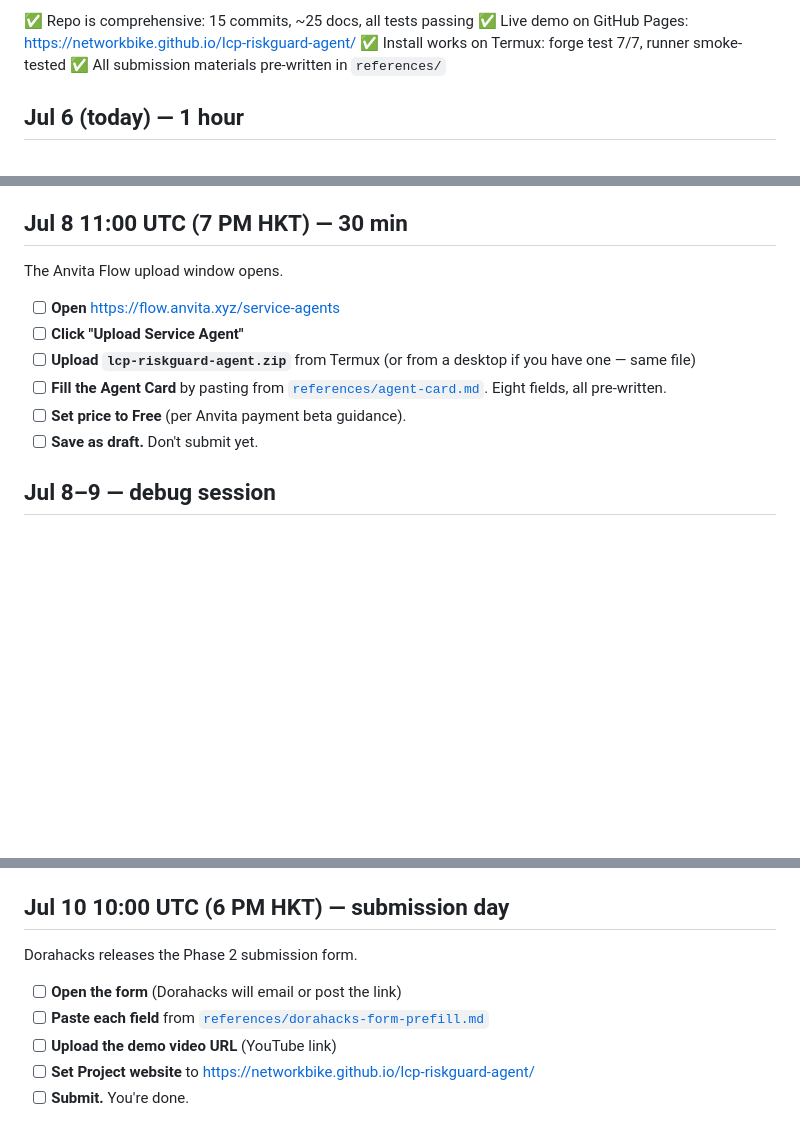
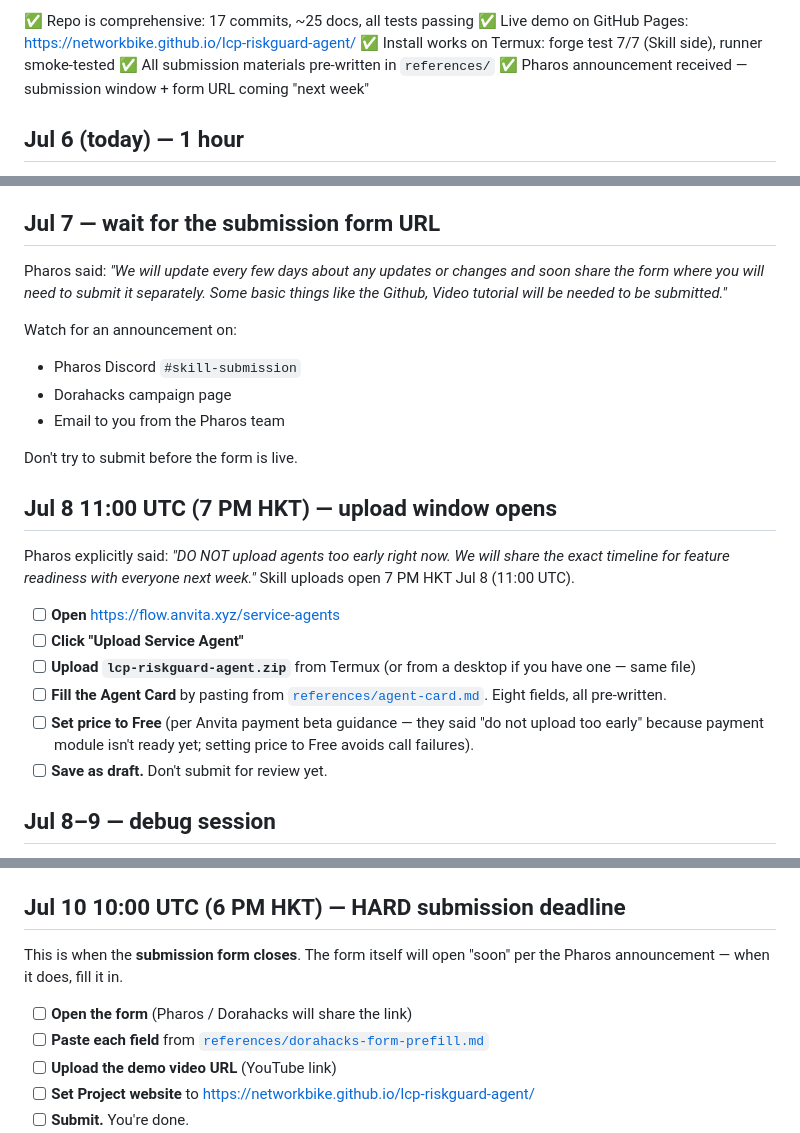
Before and after one commit to networkbike/lcp-riskguard-agent, a Markdown page: CHECKLIST.md, 3 parts joined by grey strips. GitHub-like rendering; blank space fills up the shorter version.

Commit message:
docs(CHECKLIST): align to Pharos official Jul 6 Phase 2 announcement
Updates based on the official Pharos announcement received ~12:00
UTC on Jul 6:

1. New 'wait for the submission form URL' section between Jul 7
   and Jul 8. Pharos said they'll share the form 'soon' but
   didn't give a URL. We have pre-filled answers ready in
   references/dorahacks-form-prefill.md.

2. Jul 8 section now correctly notes the upload window opens at
   11:00 UTC (= 7 PM HKT) and that Pharos explicitly told winners
   not to upload early — payment module is in development.

3. Pricing note in Jul 8 section: 'Set price to Free (per Anvita
   payment beta guidance — they said do not upload too early
   because payment module isn't ready yet; setting price to Free
   avoids call failures).'

4. Jul 10 deadline section now framed as 'HARD submission
   deadline' matching Pharos's wording ('before July 10th,
   6 PM HKT').

5. Status header bumped to '17 commits' from '15 commits' (we
   shipped the SKILL.md description fix + agent-card single-line
   intro since last update).

No changes to the upload steps themselves — those are still
documented in references/for-anvita-team.md and the
anvita-upload-walkthrough.md doc.

```diff
--- a/CHECKLIST.md
+++ b/CHECKLIST.md
@@ -7,8 +7,9 @@ something only **you** can do — agent does the rest.
 
-✅ Repo is comprehensive: 15 commits, ~25 docs, all tests passing
+✅ Repo is comprehensive: 17 commits, ~25 docs, all tests passing
 ✅ Live demo on GitHub Pages: https://networkbike.github.io/lcp-riskguard-agent/
-✅ Install works on Termux: forge test 7/7, runner smoke-tested
+✅ Install works on Termux: forge test 7/7 (Skill side), runner smoke-tested
 ✅ All submission materials pre-written in `references/`
+✅ Pharos announcement received — submission window + form URL coming "next week"
 
 ## Jul 6 (today) — 1 hour
 
@@ -41,9 +42,25 @@ it gives you a 3-day buffer before the submission deadline.
       — if it loads, look for any spec changes that affect
       the upload steps.
 
-## Jul 8 11:00 UTC (7 PM HKT) — 30 min
+## Jul 7 — wait for the submission form URL
 
-The Anvita Flow upload window opens.
+Pharos said: *"We will update every few days about any updates
+or changes and soon share the form where you will need to submit
+it separately. Some basic things like the Github, Video tutorial
+will be needed to be submitted."*
+
+Watch for an announcement on:
+- Pharos Discord `#skill-submission`
+- Dorahacks campaign page
+- Email to you from the Pharos team
+
+Don't try to submit before the form is live.
+
+## Jul 8 11:00 UTC (7 PM HKT) — upload window opens
+
+Pharos explicitly said: *"DO NOT upload agents too early right now.
+We will share the exact timeline for feature readiness with everyone
+next week."* Skill uploads open 7 PM HKT Jul 8 (11:00 UTC).
 
 - [ ] **Open** https://flow.anvita.xyz/service-agents
 - [ ] **Click "Upload Service Agent"**
@@ -52,8 +69,10 @@ The Anvita Flow upload window opens.
 - [ ] **Fill the Agent Card** by pasting from
       [`references/agent-card.md`](references/agent-card.md).
       Eight fields, all pre-written.
-- [ ] **Set price to Free** (per Anvita payment beta guidance).
-- [ ] **Save as draft.** Don't submit yet.
+- [ ] **Set price to Free** (per Anvita payment beta guidance —
+      they said "do not upload too early" because payment module
+      isn't ready yet; setting price to Free avoids call failures).
+- [ ] **Save as draft.** Don't submit for review yet.
 
 ## Jul 8–9 — debug session
 
@@ -79,11 +98,13 @@ The Anvita Flow upload window opens.
       [`references/x-thread.md`](references/x-thread.md)) — tag
       `@Pharos_Network`, `@AnvitaFlow` (if exists), `@DoraHacks`
 
-## Jul 10 10:00 UTC (6 PM HKT) — submission day
+## Jul 10 10:00 UTC (6 PM HKT) — HARD submission deadline
 
-Dorahacks releases the Phase 2 submission form.
+This is when the **submission form closes**. The form itself
+will open "soon" per the Pharos announcement — when it does,
+fill it in.
 
-- [ ] **Open the form** (Dorahacks will email or post the link)
+- [ ] **Open the form** (Pharos / Dorahacks will share the link)
 - [ ] **Paste each field** from
       [`references/dorahacks-form-prefill.md`](references/dorahacks-form-prefill.md)
 - [ ] **Upload the demo video URL** (YouTube link)
```
Also changed, not shown: other parts of CHECKLIST.md (+1 -1 lines).
